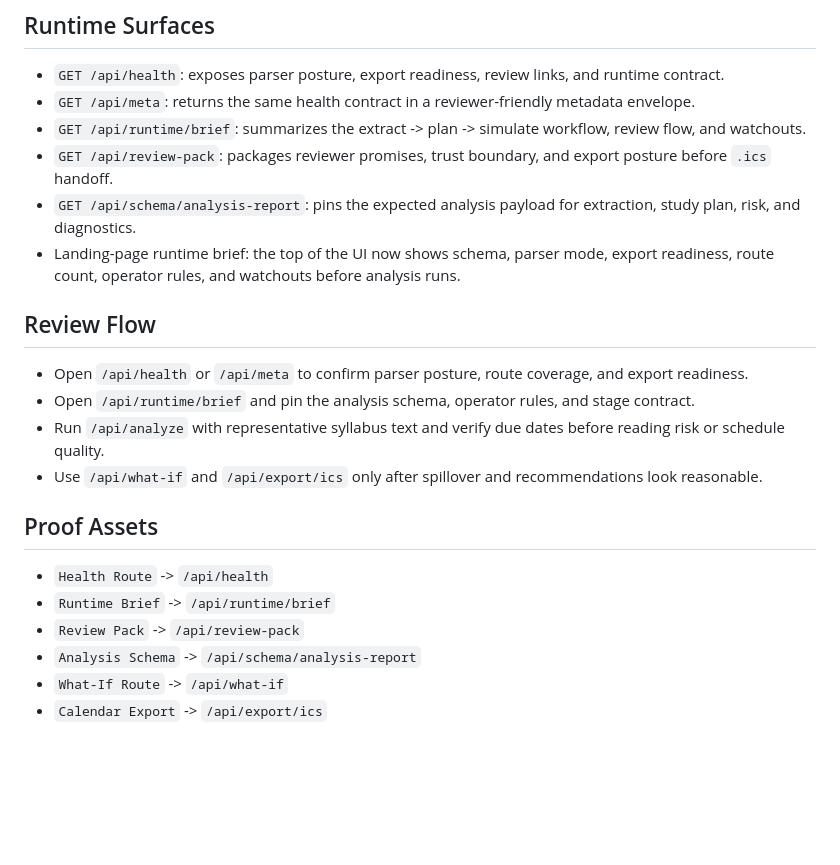
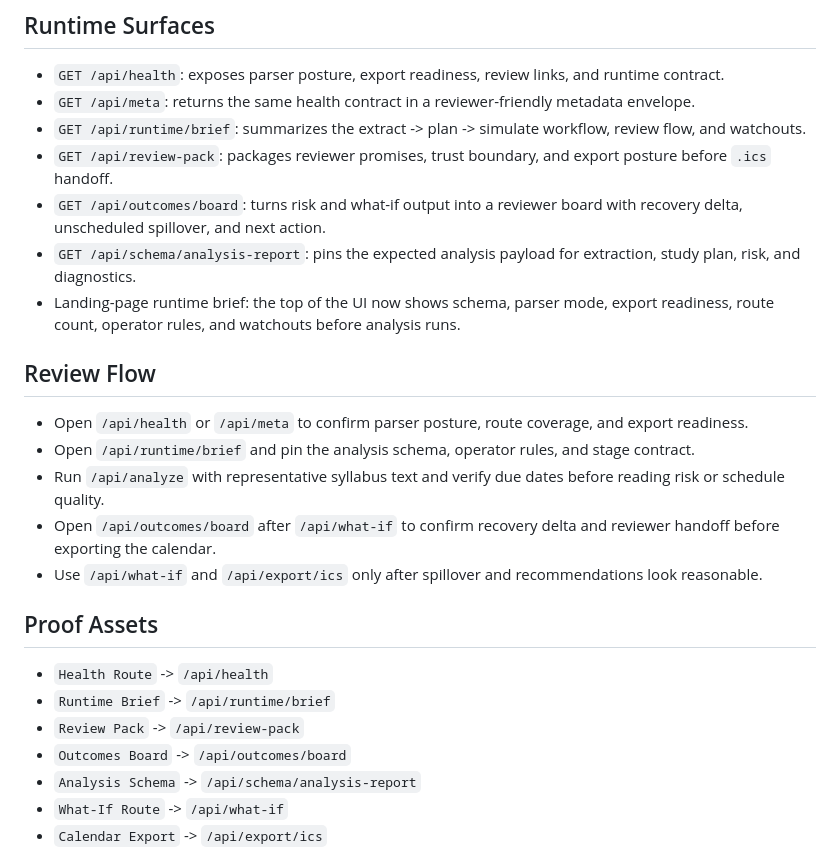
Before and after one commit to KIM3310/beaver-study-orchestrator, a Markdown page: README.md, the part around the change. GitHub-like rendering; blank space fills up the shorter version.

Commit message:
Update docs with output examples

```diff
--- a/README.md
+++ b/README.md
@@ -101,6 +101,7 @@ Open `http://127.0.0.1:8000`
 - `GET /api/meta`: returns the same health contract in a reviewer-friendly metadata envelope.
 - `GET /api/runtime/brief`: summarizes the extract -> plan -> simulate workflow, review flow, and watchouts.
 - `GET /api/review-pack`: packages reviewer promises, trust boundary, and export posture before `.ics` handoff.
+- `GET /api/outcomes/board`: turns risk and what-if output into a reviewer board with recovery delta, unscheduled spillover, and next action.
 - `GET /api/schema/analysis-report`: pins the expected analysis payload for extraction, study plan, risk, and diagnostics.
 - Landing-page runtime brief: the top of the UI now shows schema, parser mode, export readiness, route count, operator rules, and watchouts before analysis runs.
 
@@ -108,12 +109,14 @@ Open `http://127.0.0.1:8000`
 - Open `/api/health` or `/api/meta` to confirm parser posture, route coverage, and export readiness.
 - Open `/api/runtime/brief` and pin the analysis schema, operator rules, and stage contract.
 - Run `/api/analyze` with representative syllabus text and verify due dates before reading risk or schedule quality.
+- Open `/api/outcomes/board` after `/api/what-if` to confirm recovery delta and reviewer handoff before exporting the calendar.
 - Use `/api/what-if` and `/api/export/ics` only after spillover and recommendations look reasonable.
 
 ## Proof Assets
 - `Health Route` -> `/api/health`
 - `Runtime Brief` -> `/api/runtime/brief`
 - `Review Pack` -> `/api/review-pack`
+- `Outcomes Board` -> `/api/outcomes/board`
 - `Analysis Schema` -> `/api/schema/analysis-report`
 - `What-If Route` -> `/api/what-if`
 - `Calendar Export` -> `/api/export/ics`
```
